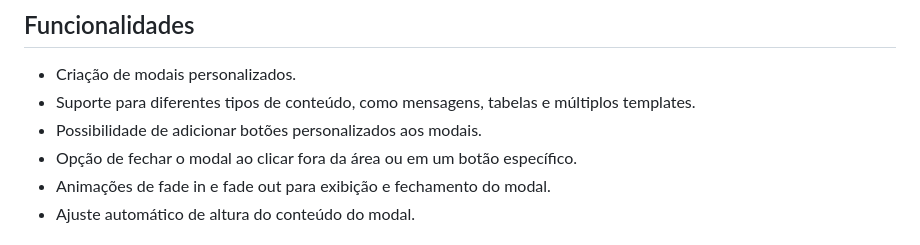
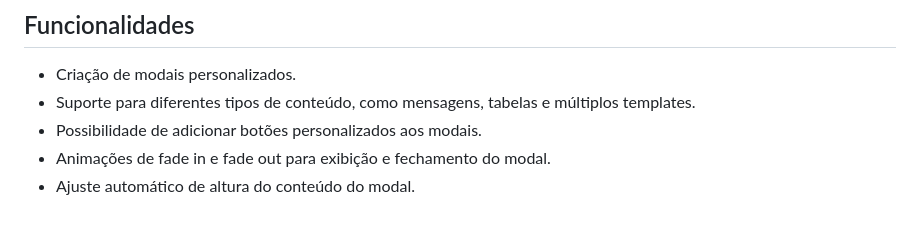
Before and after one commit to guilhermelspinto/modalMain, a Markdown page: readme.md, the part around the change. Drawn GitHub-style.

```diff
--- a/readme.md
+++ b/readme.md
@@ -7,7 +7,6 @@ O ModalMain Framework é uma biblioteca JavaScript para criar modais personaliza
 - Criação de modais personalizados.
 - Suporte para diferentes tipos de conteúdo, como mensagens, tabelas e múltiplos templates.
 - Possibilidade de adicionar botões personalizados aos modais.
-- Opção de fechar o modal ao clicar fora da área ou em um botão específico.
 - Animações de fade in e fade out para exibição e fechamento do modal.
 - Ajuste automático de altura do conteúdo do modal.
 
```
